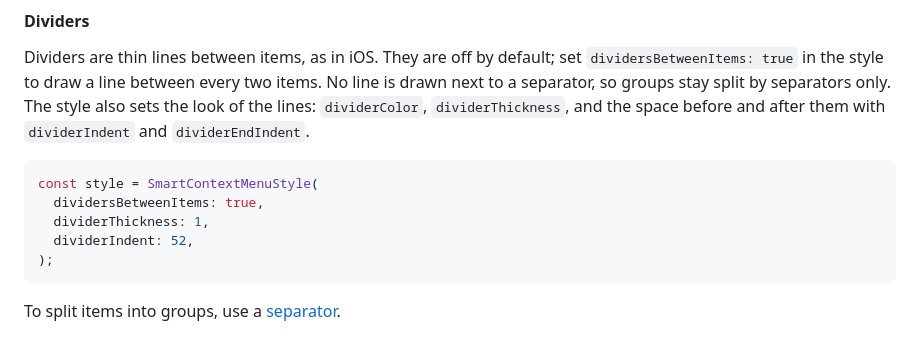
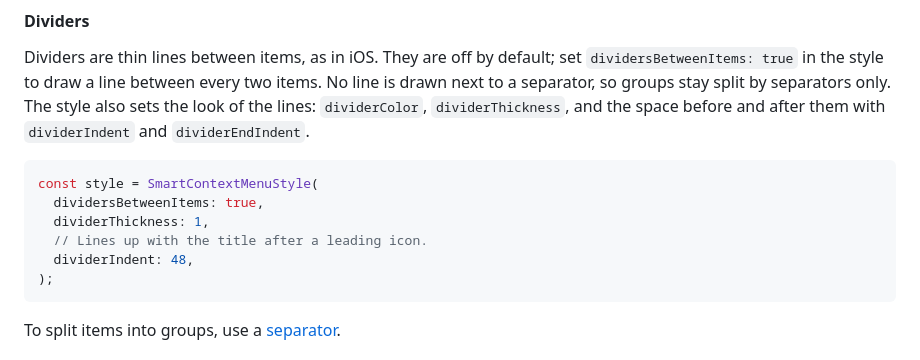
Before and after one commit to BinaryRift/smart_context_menu, a Markdown page: README.md, the part around the change. Drawn GitHub-style.

Commit message:
Line up the divider indent example with the item title

````diff
--- a/README.md
+++ b/README.md
@@ -742,7 +742,8 @@ the space before and after them with `dividerIndent` and `dividerEndIndent`.
 const style = SmartContextMenuStyle(
   dividersBetweenItems: true,
   dividerThickness: 1,
-  dividerIndent: 52,
+  // Lines up with the title after a leading icon.
+  dividerIndent: 48,
 );
 ```
 
````
